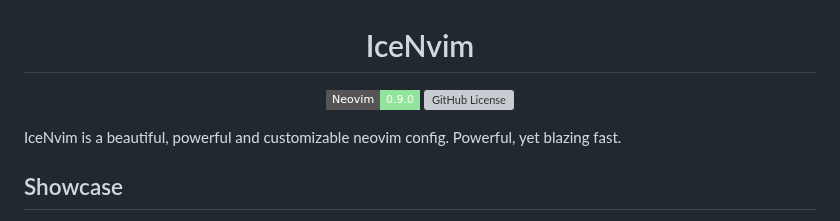
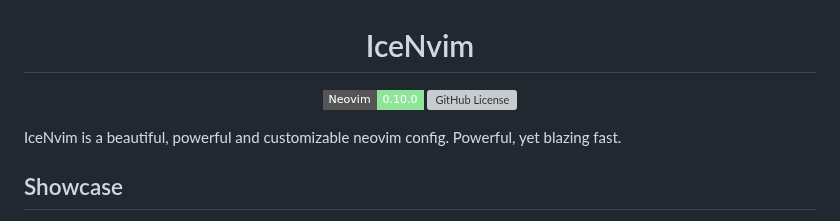
Before and after one commit to Shaobin-Jiang/IceNvim, a Markdown page: README.md, the part around the change. Rendered like a GitHub page; badges without logos; grey boxes are pictures that could not be loaded.

Commit message:
update README for neovim 0.10.0

```diff
--- a/README.md
+++ b/README.md
@@ -2,7 +2,7 @@
 
 <div align="center">
 
-[![Neovim Minimum Version](https://img.shields.io/badge/Neovim-0.9.0-blueviolet.svg?style=flat-square&color=90E59A&logoColor=white)](https://github.com/neovim/neovim)
+[![Neovim Minimum Version](https://img.shields.io/badge/Neovim-0.10.0-blueviolet.svg?style=flat-square&color=90E59A&logoColor=white)](https://github.com/neovim/neovim)
 [![GitHub License](https://img.shields.io/github/license/Shaobin-Jiang/IceNvim?style=flat-square&color=EE999F&logoColor=white)](https://github.com/Shaobin-Jiang/IceNvim/blob/master/LICENSE)
 
 </div>
```
Also changed, not shown: screenshots/2.jpg.
